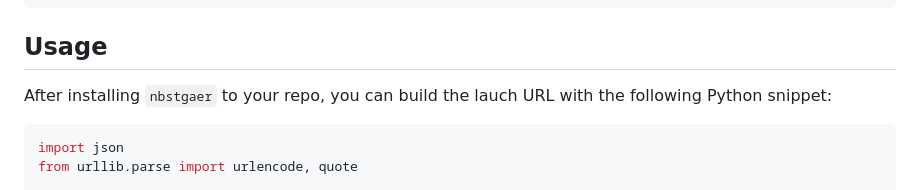
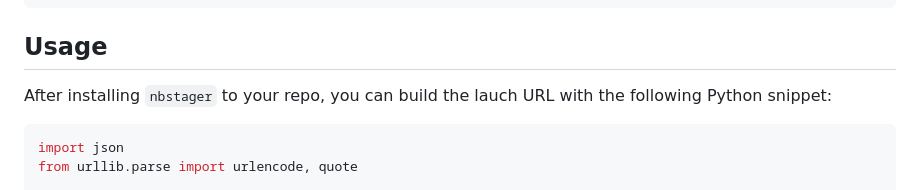
Before and after one commit to recap/nbstager, a Markdown page: README.md, the part around the change. GitHub-like rendering.

Commit message:
Fixed typo in package name from "nbstgaer" to "nbstager".

````diff
--- a/README.md
+++ b/README.md
@@ -36,7 +36,7 @@ jupyter server extension list
 
 ## Usage
 
-After installing `nbstgaer` to your repo, you can build the lauch URL with the following Python snippet:
+After installing `nbstager` to your repo, you can build the lauch URL with the following Python snippet:
 
 ```python
 import json
````
